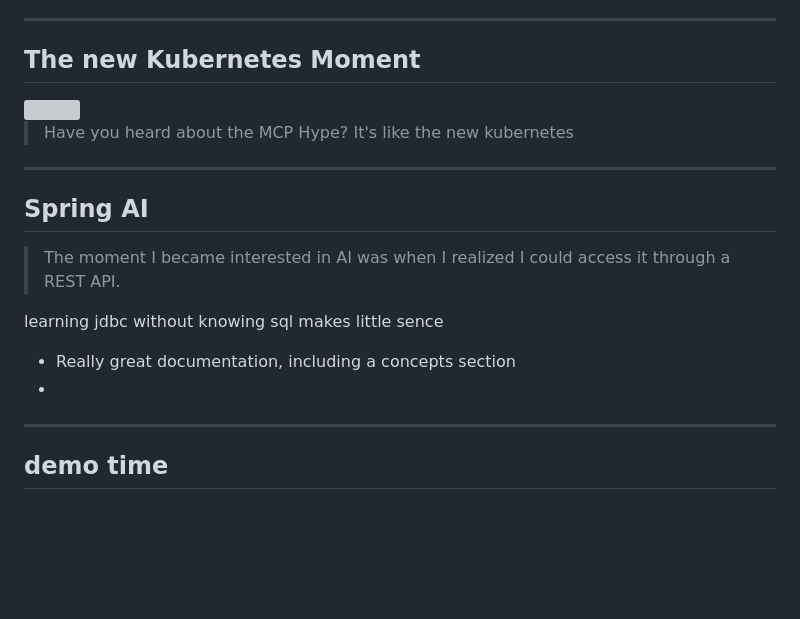
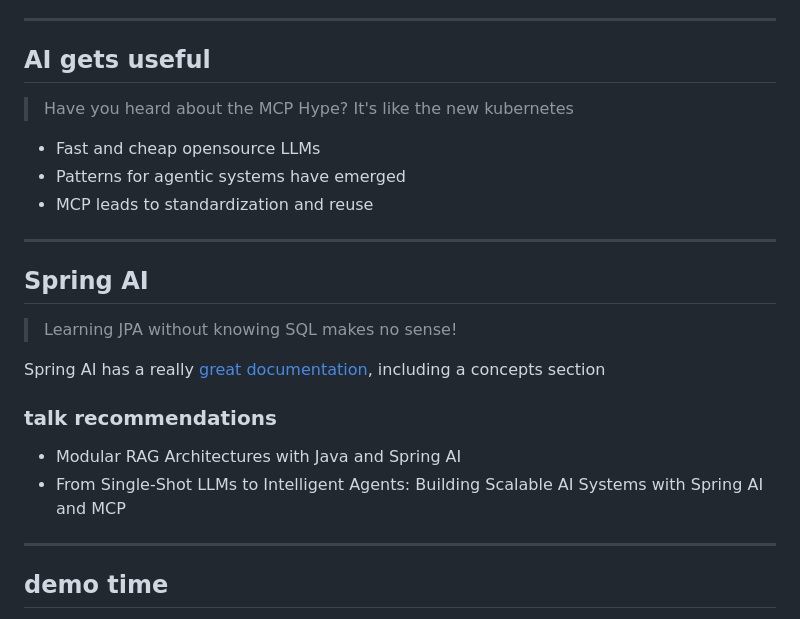
Before and after one commit to Tiffel/springio25, a Markdown page: src/markdown.md, the part around one of its changes. Drawn GitHub-style; blank space fills up the shorter version; grey boxes are pictures that could not be loaded.

```diff
--- a/src/markdown.md
+++ b/src/markdown.md
@@ -101,22 +107,25 @@ Spring AI addresses the fundamental challenge of AI integration: Connecting your
   * Pattern support (RAG, agentic-systems)
 
 ---
-## The new Kubernetes Moment
+## AI gets useful
+>Have you heard about the MCP Hype? It's like the new kubernetes
 
-<img src="spring-ai-agentic-systems.jpg" width="800">
+* Fast and cheap opensource LLMs
+* Patterns for agentic systems have emerged
+* MCP leads to standardization and reuse
 
->Have you heard about the MCP Hype? It's like the new kubernetes
+
+
 
 ---
 ## Spring AI
->The moment I became interested in AI was when I realized I could access it through a REST API.
+>Learning JPA without knowing SQL makes no sense!
 
-learning jdbc without knowing sql makes little sence
-* Really great documentation, including a concepts section
-*
+Spring AI has a really [great documentation](https://docs.spring.io/spring-ai/reference/index.html), including a concepts section
 
-
-
+### talk recommendations
+* Modular RAG Architectures with Java and Spring AI
+* From Single-Shot LLMs to Intelligent Agents: Building Scalable AI Systems with Spring AI and MCP
 
 
 ---
```
Also changed, not shown: other parts of src/markdown.md (+18 -12 lines).
